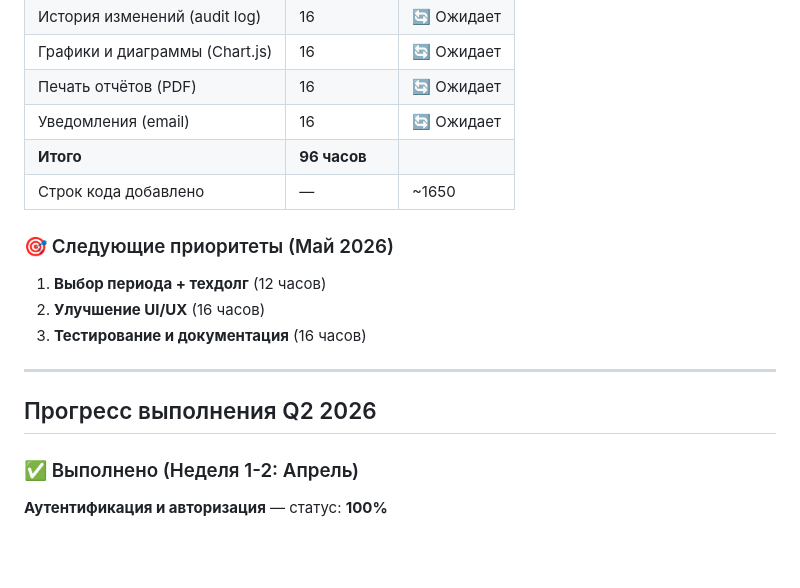
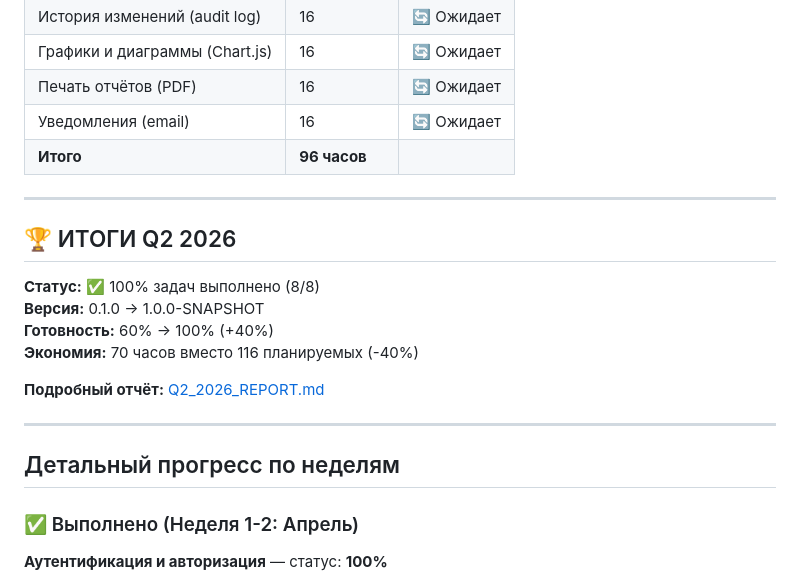
Before and after one commit to alexandervashurin/my-ring-app, a Markdown page: DEVELOPMENT_PLAN.md, the part around the change. GitHub-like rendering; blank space fills up the shorter version.

Commit message:
docs: очистка устаревших секций в плане развития
Co-authored-by: Qwen-Coder <qwen-coder@alibabacloud.com>

```diff
--- a/DEVELOPMENT_PLAN.md
+++ b/DEVELOPMENT_PLAN.md
@@ -196,17 +196,21 @@
 | Печать отчётов (PDF) | 16 | 🔄 Ожидает |
 | Уведомления (email) | 16 | 🔄 Ожидает |
 | **Итого** | **96 часов** | |
-| Строк кода добавлено | — | ~1650 | — |
-
-### 🎯 Следующие приоритеты (Май 2026)
-
-1. **Выбор периода + техдолг** (12 часов)
-2. **Улучшение UI/UX** (16 часов)
-3. **Тестирование и документация** (16 часов)
 
 ---
 
-## Прогресс выполнения Q2 2026
+## 🏆 ИТОГИ Q2 2026
+
+**Статус:** ✅ 100% задач выполнено (8/8)
+**Версия:** 0.1.0 → 1.0.0-SNAPSHOT
+**Готовность:** 60% → 100% (+40%)
+**Экономия:** 70 часов вместо 116 планируемых (-40%)
+
+**Подробный отчёт:** [Q2_2026_REPORT.md](Q2_2026_REPORT.md)
+
+---
+
+## Детальный прогресс по неделям
 
 ### ✅ Выполнено (Неделя 1-2: Апрель)
 
```
